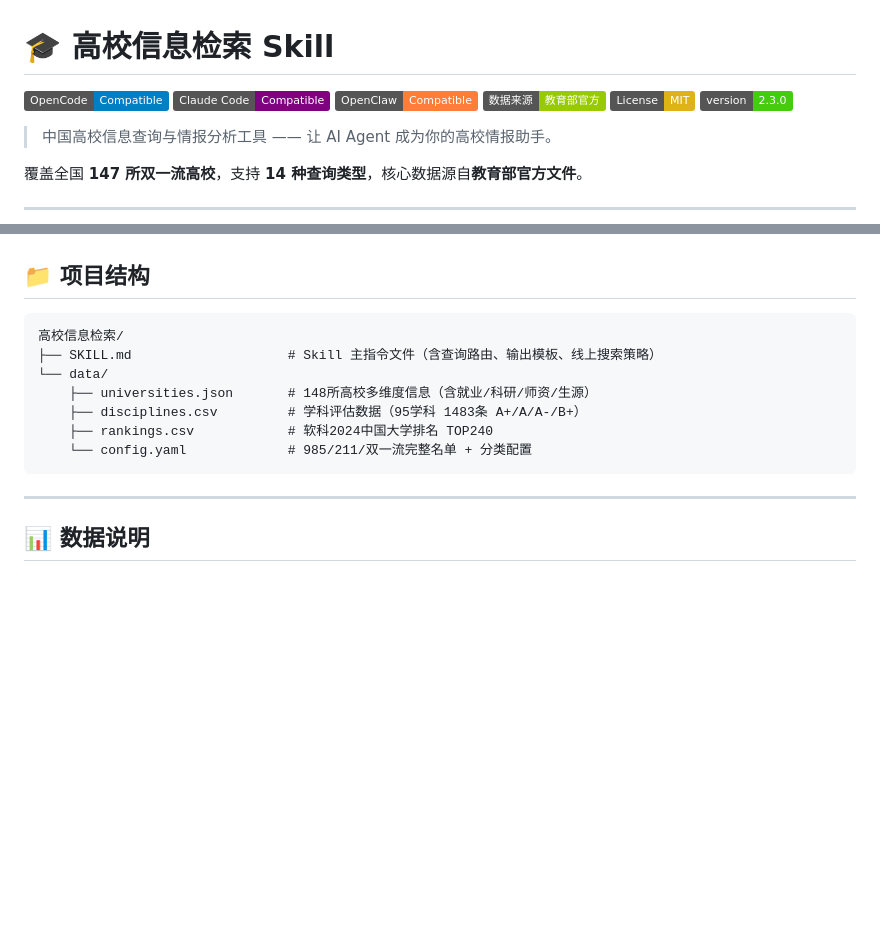
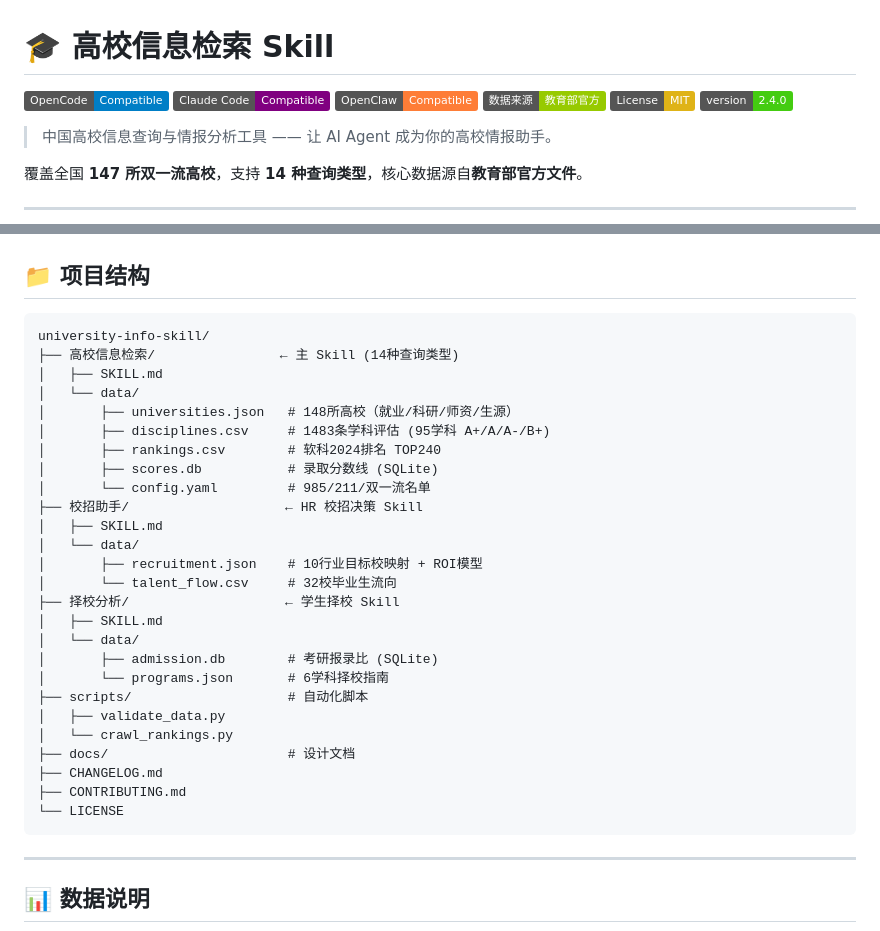
Before and after one commit to MRLMRML/university-info-skill, a Markdown page: README.md, 2 parts joined by grey strips. Drawn GitHub-style; badges without logos; blank space fills up the shorter version.

Commit message:
docs: README v2.4.0 更新项目结构（三Skill+scripts+docs）

````diff
--- a/README.md
+++ b/README.md
@@ -5,7 +5,7 @@
 [![OpenClaw](https://img.shields.io/badge/OpenClaw-Compatible-orange.svg)](https://github.com/openclaw)
 [![Data Source](https://img.shields.io/badge/数据来源-教育部官方-green.svg)](https://www.moe.gov.cn/)
 [![License: MIT](https://img.shields.io/badge/License-MIT-yellow.svg)](https://opensource.org/licenses/MIT)
-[![Version](https://img.shields.io/badge/version-2.3.0-brightgreen.svg)](#版本记录)
+[![Version](https://img.shields.io/badge/version-2.4.0-brightgreen.svg)](#版本记录)
 
 > 中国高校信息查询与情报分析工具 —— 让 AI Agent 成为你的高校情报助手。
 
@@ -94,13 +94,32 @@ git clone https://github.com/MRLMRML/university-info-skill.git ~/.openclaw/skill
 ## 📁 项目结构
 
 ```
-高校信息检索/
-├── SKILL.md                    # Skill 主指令文件（含查询路由、输出模板、线上搜索策略）
-└── data/
-    ├── universities.json       # 148所高校多维度信息（含就业/科研/师资/生源）
-    ├── disciplines.csv         # 学科评估数据（95学科 1483条 A+/A/A-/B+）
-    ├── rankings.csv            # 软科2024中国大学排名 TOP240
-    └── config.yaml             # 985/211/双一流完整名单 + 分类配置
+university-info-skill/
+├── 高校信息检索/                ← 主 Skill (14种查询类型)
+│   ├── SKILL.md
+│   └── data/
+│       ├── universities.json   # 148所高校（就业/科研/师资/生源）
+│       ├── disciplines.csv     # 1483条学科评估 (95学科 A+/A/A-/B+)
+│       ├── rankings.csv        # 软科2024排名 TOP240
+│       ├── scores.db           # 录取分数线 (SQLite)
+│       └── config.yaml         # 985/211/双一流名单
+├── 校招助手/                    ← HR 校招决策 Skill
+│   ├── SKILL.md
+│   └── data/
+│       ├── recruitment.json    # 10行业目标校映射 + ROI模型
+│       └── talent_flow.csv     # 32校毕业生流向
+├── 择校分析/                    ← 学生择校 Skill
+│   ├── SKILL.md
+│   └── data/
+│       ├── admission.db        # 考研报录比 (SQLite)
+│       └── programs.json       # 6学科择校指南
+├── scripts/                    # 自动化脚本
+│   ├── validate_data.py
+│   └── crawl_rankings.py
+├── docs/                       # 设计文档
+├── CHANGELOG.md
+├── CONTRIBUTING.md
+└── LICENSE
 ```
 
 ---
````
